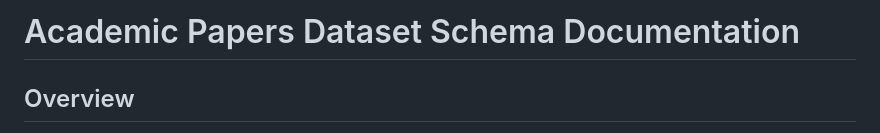
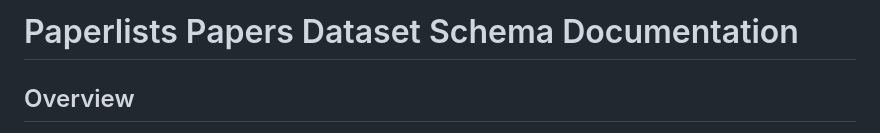
Before and after one commit to Lossfunk/indiaml-tracker, a Markdown page: docs/paperlists_schema.md, the part around the change. Rendered like a GitHub page.

Commit message:
paperlists

```diff
--- a/docs/paperlists_schema.md
+++ b/docs/paperlists_schema.md
@@ -1,4 +1,4 @@
-# Academic Papers Dataset Schema Documentation
+# Paperlists Papers Dataset Schema Documentation
 
 ## Overview
 This is a document outlining the structure of paperlists json structure (reverse engineered + edited using claude)
```
